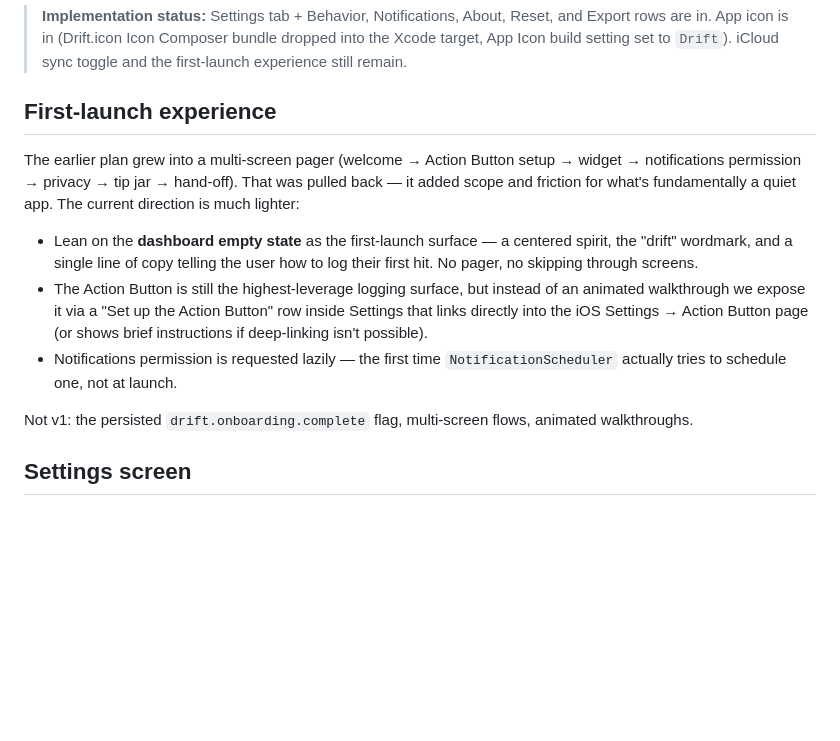
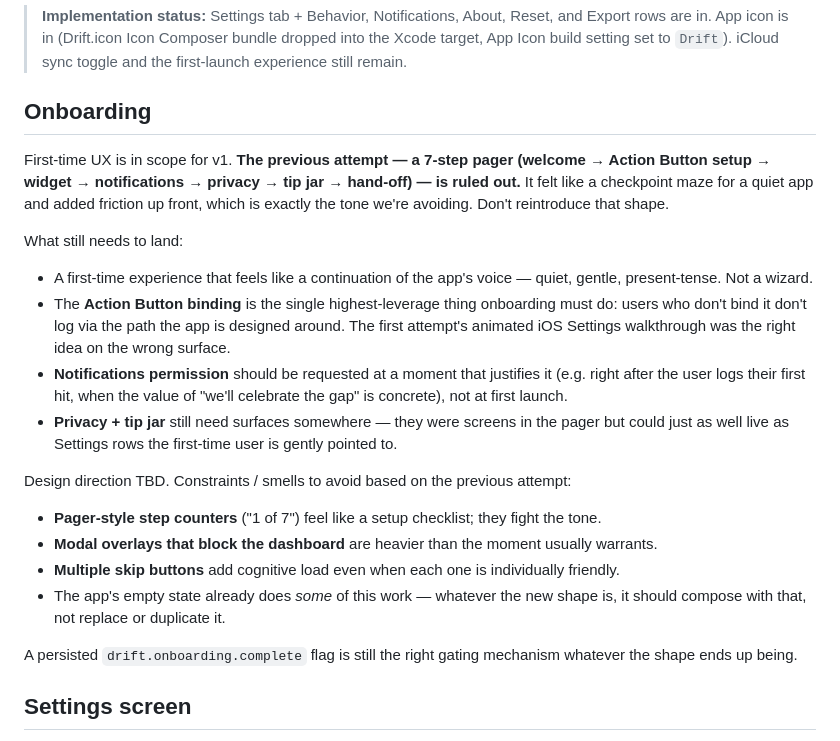
Before and after one commit to kilo-studio/drift, a Markdown page: Issues/12 — Onboarding, settings, app icon.md, the part around the change. Rendered like a GitHub page; blank space fills up the shorter version.

Commit message:
Issue 12 + README: onboarding stays in scope, prior approach ruled out
Correcting an over-narrow edit from the cleanup commit. The previous
multi-screen pager was rejected, not onboarding itself — first-time UX
is still in v1 scope. Issue 12 now distinguishes "the previous shape
was wrong" from "we're not doing this." Records what the smells were
in the old approach (step counters, modal overlays, multiple skip
buttons) and the constraints any new shape should respect, with the
actual design TBD.

README's punch list updated to match — "first-time user experience"
back in instead of the misleadingly-trimmed "single-screen intro"
phrasing.

Co-Authored-By: Claude Opus 4.7 (1M context) <noreply@anthropic.com>

```diff
--- a/Issues/12 — Onboarding, settings, app icon.md
+++ b/Issues/12 — Onboarding, settings, app icon.md
@@ -10,15 +10,25 @@ Polish layer. Pre-launch.
 
 > **Implementation status:** Settings tab + Behavior, Notifications, About, Reset, and Export rows are in. App icon is in (Drift.icon Icon Composer bundle dropped into the Xcode target, App Icon build setting set to `Drift`). iCloud sync toggle and the first-launch experience still remain.
 
-## First-launch experience
+## Onboarding
 
-The earlier plan grew into a multi-screen pager (welcome → Action Button setup → widget → notifications permission → privacy → tip jar → hand-off). That was pulled back — it added scope and friction for what's fundamentally a quiet app. The current direction is much lighter:
+First-time UX is in scope for v1. **The previous attempt — a 7-step pager (welcome → Action Button setup → widget → notifications → privacy → tip jar → hand-off) — is ruled out.** It felt like a checkpoint maze for a quiet app and added friction up front, which is exactly the tone we're avoiding. Don't reintroduce that shape.
 
-- Lean on the **dashboard empty state** as the first-launch surface — a centered spirit, the "drift" wordmark, and a single line of copy telling the user how to log their first hit. No pager, no skipping through screens.
-- The Action Button is still the highest-leverage logging surface, but instead of an animated walkthrough we expose it via a "Set up the Action Button" row inside Settings that links directly into the iOS Settings → Action Button page (or shows brief instructions if deep-linking isn't possible).
-- Notifications permission is requested lazily — the first time `NotificationScheduler` actually tries to schedule one, not at launch.
+What still needs to land:
 
-Not v1: the persisted `drift.onboarding.complete` flag, multi-screen flows, animated walkthroughs.
+- A first-time experience that feels like a continuation of the app's voice — quiet, gentle, present-tense. Not a wizard.
+- The **Action Button binding** is the single highest-leverage thing onboarding must do: users who don't bind it don't log via the path the app is designed around. The first attempt's animated iOS Settings walkthrough was the right idea on the wrong surface.
+- **Notifications permission** should be requested at a moment that justifies it (e.g. right after the user logs their first hit, when the value of "we'll celebrate the gap" is concrete), not at first launch.
+- **Privacy + tip jar** still need surfaces somewhere — they were screens in the pager but could just as well live as Settings rows the first-time user is gently pointed to.
+
+Design direction TBD. Constraints / smells to avoid based on the previous attempt:
+
+- **Pager-style step counters** ("1 of 7") feel like a setup checklist; they fight the tone.
+- **Modal overlays that block the dashboard** are heavier than the moment usually warrants.
+- **Multiple skip buttons** add cognitive load even when each one is individually friendly.
+- The app's empty state already does *some* of this work — whatever the new shape is, it should compose with that, not replace or duplicate it.
+
+A persisted `drift.onboarding.complete` flag is still the right gating mechanism whatever the shape ends up being.
 
 ## Settings screen
 
```
Also changed, not shown: README.md (+1 -1 lines).
